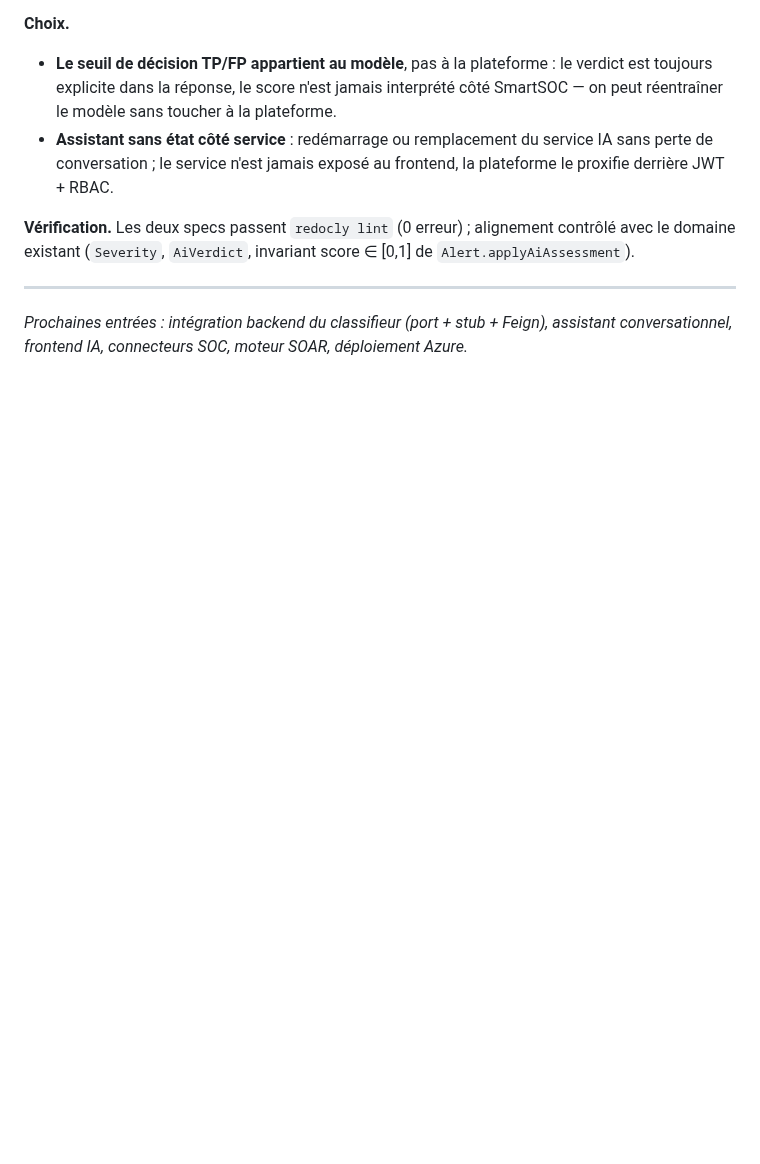
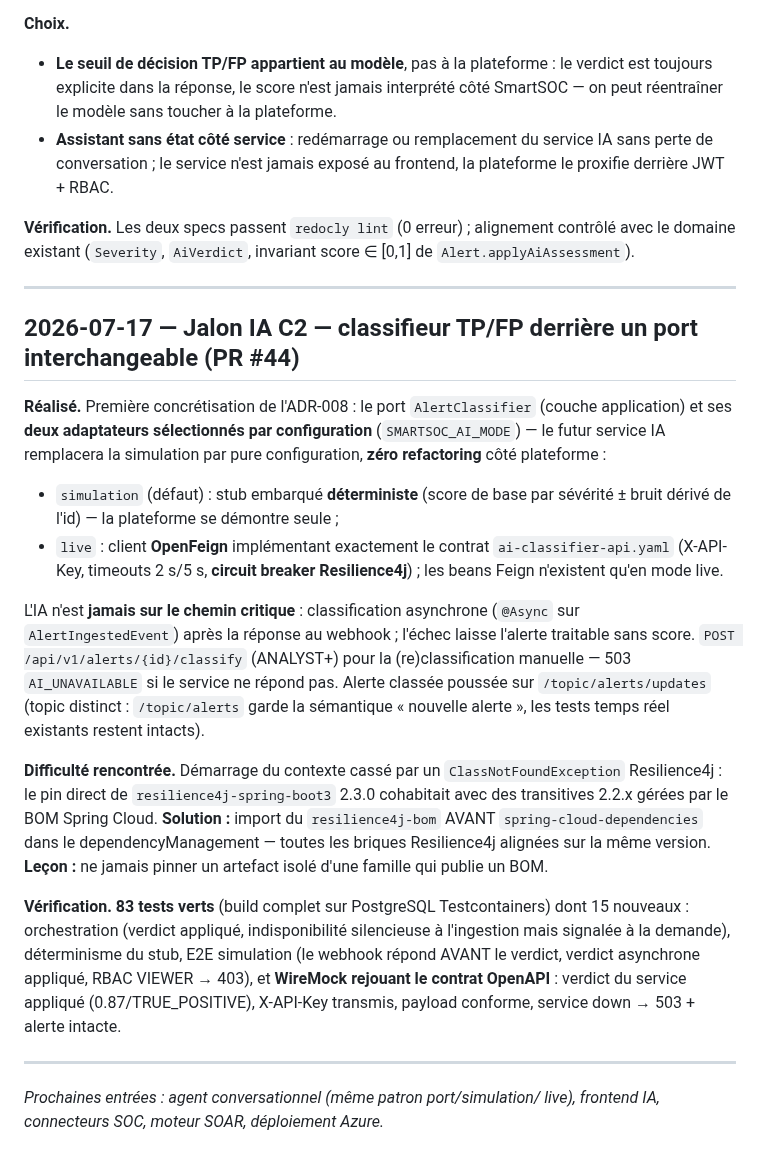
Before and after one commit to imanehajjou2025-lab/smartsoc-enterprise, a Markdown page: docs/rapport-pfe/journal-de-bord.md, the part around the change. Drawn GitHub-style; blank space fills up the shorter version.

Commit message:
docs(pfe): add TP/FP classifier integration (C2) journal entry

```diff
--- a/docs/rapport-pfe/journal-de-bord.md
+++ b/docs/rapport-pfe/journal-de-bord.md
@@ -691,6 +691,44 @@ invariant score ∈ [0,1] de `Alert.applyAiAssessment`).
 
 ---
 
-*Prochaines entrées : intégration backend du classifieur (port + stub +
-Feign), assistant conversationnel, frontend IA, connecteurs SOC, moteur
-SOAR, déploiement Azure.*
+## 2026-07-17 — Jalon IA C2 — classifieur TP/FP derrière un port interchangeable (PR #44)
+
+**Réalisé.** Première concrétisation de l'ADR-008 : le port `AlertClassifier`
+(couche application) et ses **deux adaptateurs sélectionnés par
+configuration** (`SMARTSOC_AI_MODE`) — le futur service IA remplacera la
+simulation par pure configuration, **zéro refactoring** côté plateforme :
+- `simulation` (défaut) : stub embarqué **déterministe** (score de base par
+  sévérité ± bruit dérivé de l'id) — la plateforme se démontre seule ;
+- `live` : client **OpenFeign** implémentant exactement le contrat
+  `ai-classifier-api.yaml` (X-API-Key, timeouts 2 s/5 s, **circuit breaker
+  Resilience4j**) ; les beans Feign n'existent qu'en mode live.
+
+L'IA n'est **jamais sur le chemin critique** : classification asynchrone
+(`@Async` sur `AlertIngestedEvent`) après la réponse au webhook ; l'échec
+laisse l'alerte traitable sans score. `POST /api/v1/alerts/{id}/classify`
+(ANALYST+) pour la (re)classification manuelle — 503 `AI_UNAVAILABLE` si le
+service ne répond pas. Alerte classée poussée sur `/topic/alerts/updates`
+(topic distinct : `/topic/alerts` garde la sémantique « nouvelle alerte »,
+les tests temps réel existants restent intacts).
+
+**Difficulté rencontrée.** Démarrage du contexte cassé par un
+`ClassNotFoundException` Resilience4j : le pin direct de
+`resilience4j-spring-boot3` 2.3.0 cohabitait avec des transitives 2.2.x
+gérées par le BOM Spring Cloud. **Solution :** import du
+`resilience4j-bom` AVANT `spring-cloud-dependencies` dans le
+dependencyManagement — toutes les briques Resilience4j alignées sur la
+même version. **Leçon :** ne jamais pinner un artefact isolé d'une famille
+qui publie un BOM.
+
+**Vérification.** **83 tests verts** (build complet sur PostgreSQL
+Testcontainers) dont 15 nouveaux : orchestration (verdict appliqué,
+indisponibilité silencieuse à l'ingestion mais signalée à la demande),
+déterminisme du stub, E2E simulation (le webhook répond AVANT le verdict,
+verdict asynchrone appliqué, RBAC VIEWER → 403), et **WireMock rejouant le
+contrat OpenAPI** : verdict du service appliqué (0.87/TRUE_POSITIVE),
+X-API-Key transmis, payload conforme, service down → 503 + alerte intacte.
+
+---
+
+*Prochaines entrées : agent conversationnel (même patron port/simulation/
+live), frontend IA, connecteurs SOC, moteur SOAR, déploiement Azure.*
```
